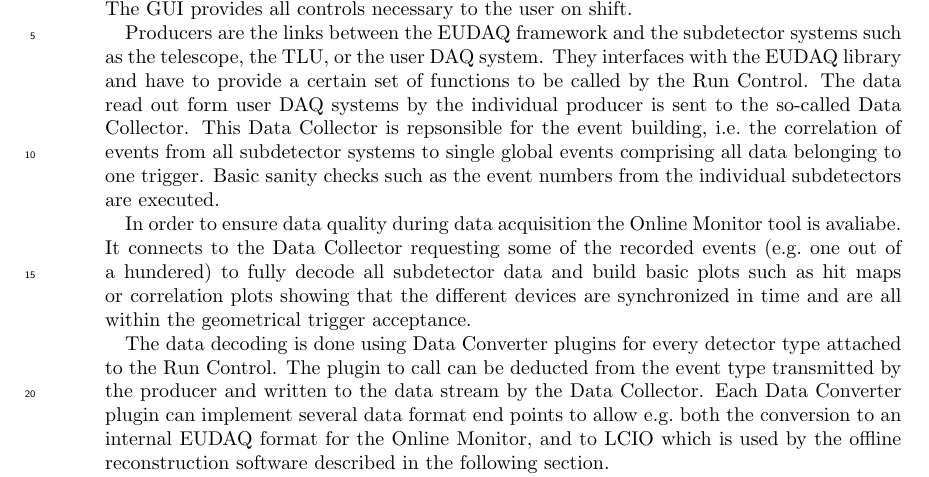
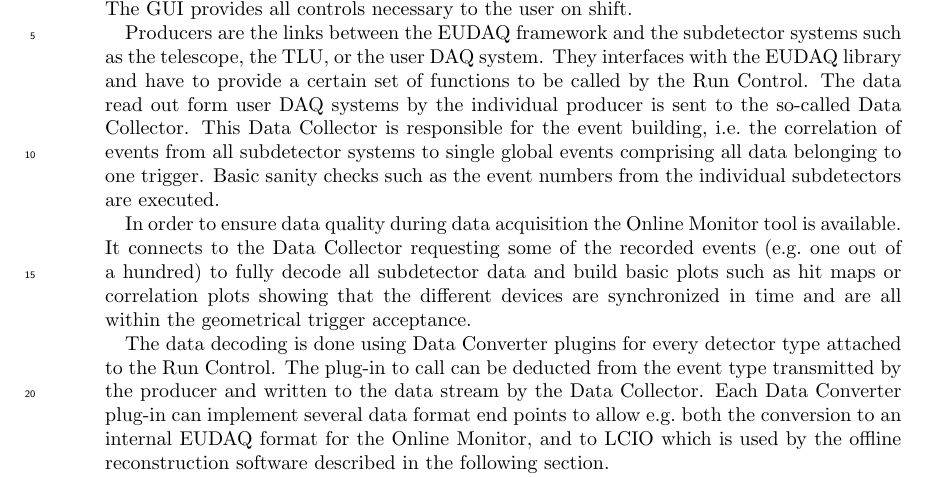
Before and after one commit to beam-telescopes/StatusTelescope2015-Paper, a LaTeX document (main.tex, which reads content/eudaq.tex): part of page 6 of 14, cut so that both start at the same text. Compiled offline with pdfLaTeX.

Commit message:
newline at beginning of each sentence
- plus some typos: "plug-in" has a dash...

```diff
--- a/content/eudaq.tex
+++ b/content/eudaq.tex
@@ -1,17 +1,36 @@
 
-The flexible and modular cross platform data acquisition framework \eudaq\ has been designed and implemented to serve as data taking software for the DESY-type telescopes and other devices. It consist of completely independent modules such as Run Control, Data Collector and Producers described below. The communication between individual modules is implemented as TCP/IP which allows for running them on separate machines, only linked by an Ethernet network.
+The flexible and modular cross platform data acquisition framework \eudaq\ has been designed and implemented to serve as data taking software for the DESY-type telescopes and other devices.
+It consist of completely independent modules such as Run Control, Data Collector and Producers described below.
+The communication between individual modules is implemented as TCP/IP which allows for running them on separate machines, only linked by an Ethernet network.
 
-\eudaq\ is a synchronous DAQ system requiring one event per trigger per attached subdetector system before building the global event. Thus, the trigger rate is always limited by the slowest device.
+\eudaq\ is a synchronous DAQ system requiring one event per trigger per attached subdetector system before building the global event.
+Thus, the trigger rate is always limited by the slowest device.
 
-The central interaction point for users is the Run Control and its graphical user interface (GUI). All producers connect to the Run Control at startup and get additional information from there during operation (such as the commands for starting and stopping a DAQ run). The GUI provides all controls necessary to the user on shift.
+The central interaction point for users is the Run Control and its graphical user interface (GUI).
+All producers connect to the Run Control at start-up and get additional information from there during operation (such as the commands for starting and stopping a DAQ run).
+The GUI provides all controls necessary to the user on shift.
 
-Producers are the links between the EUDAQ framework and the subdetector systems such as the telescope, the TLU, or the user DAQ system. They interfaces with the EUDAQ library and have to provide a certain set of functions to be called by the Run Control. The data read out form user DAQ systems by the individual producer is sent to the so-called Data Collector. This Data Collector is repsonsible for the event building, i.e.\ the correlation of events from all subdetector systems to single global events comprising all data belonging to one trigger. Basic sanity checks such as the event numbers from the individual subdetectors are executed.
+Producers are the links between the EUDAQ framework and the subdetector systems such as the telescope, the TLU, or the user DAQ system.
+They interfaces with the EUDAQ library and have to provide a certain set of functions to be called by the Run Control.
+The data read out form user DAQ systems by the individual producer is sent to the so-called Data Collector.
+This Data Collector is responsible for the event building, i.e.\ the correlation of events from all subdetector systems to single global events comprising all data belonging to one trigger.
+Basic sanity checks such as the event numbers from the individual subdetectors are executed.
 
-In order to ensure data quality during data acquisition the Online Monitor tool is avaliabe. It connects to the Data Collector requesting some of the recorded events (e.g.\ one out of a hundered) to fully decode all subdetector data and build basic plots such as hit maps or correlation plots showing that the different devices are synchronized in time and are all within the geometrical trigger acceptance.
+In order to ensure data quality during data acquisition the Online Monitor tool is available.
+It connects to the Data Collector requesting some of the recorded events (e.g.\ one out of a hundred)
+ to fully decode all subdetector data and build basic plots such as hit maps or correlation plots showing
+  that the different devices are synchronized in time and are all within the geometrical trigger acceptance.
 
-The data decoding is done using Data Converter plugins for every detector type attached to the Run Control. The plugin to call can be deducted from the event type transmitted by the producer and written to the data stream by the Data Collector. Each Data Converter plugin can implement several data format end points to allow e.g.\ both the conversion to an internal EUDAQ format for the Online Monitor, and to LCIO which is used by the offline reconstruction software described in the following section.
+The data decoding is done using Data Converter plugins for every detector type attached to the Run Control.
+The plug-in to call can be deducted from the event type transmitted by the producer and written to the data stream by the Data Collector.
+Each Data Converter plug-in can implement several data format end points to allow e.g.\ both the conversion to an internal EUDAQ format for the Online Monitor,
+ and to LCIO which is used by the offline reconstruction software described in the following section.
 
-The configuration parameters for every producer are read from a global configuration file by EUDAQ and distributed to the producers. The configuration file is a plain text file which contains one section for each producer. Each sections consists of tag-value pairs for the configuration of this producer. The full content of the configuration file including comment lines is stored in the so-called Begin-Of-Run Event (BORE) and is thus available later for offline analysis and reference. This greatly simplifies logging during test beam shifts since all parameters such as chip settings are stored automatically.
+The configuration parameters for every producer are read from a global configuration file by EUDAQ and distributed to the producers.
+The configuration file is a plain text file which contains one section for each producer.
+Each sections consists of tag-value pairs for the configuration of this producer.
+The full content of the configuration file including comment lines is stored in the so-called Begin-Of-Run Event (BORE) and is thus available later for offline analysis and reference.
+This greatly simplifies logging during test beam shifts since all parameters such as chip settings are stored automatically.
 
-
-Future versions of \eudaq\ will provide support for asynchronous data streams allowing to operate certain devices at a much higher trigger frequency than others and thus making full use of the the beams available in the various beam lines.
+Future versions of \eudaq\ will provide support for asynchronous data streams
+ allowing to operate certain devices at a much higher trigger frequency than others and thus making full use of the the beams available in the various beam lines.
```
